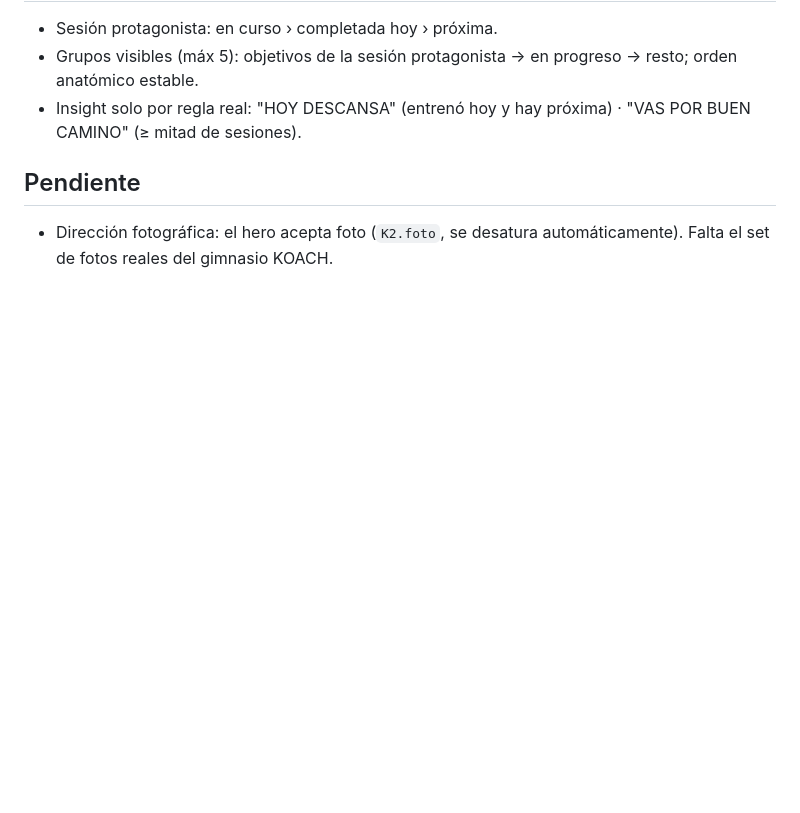
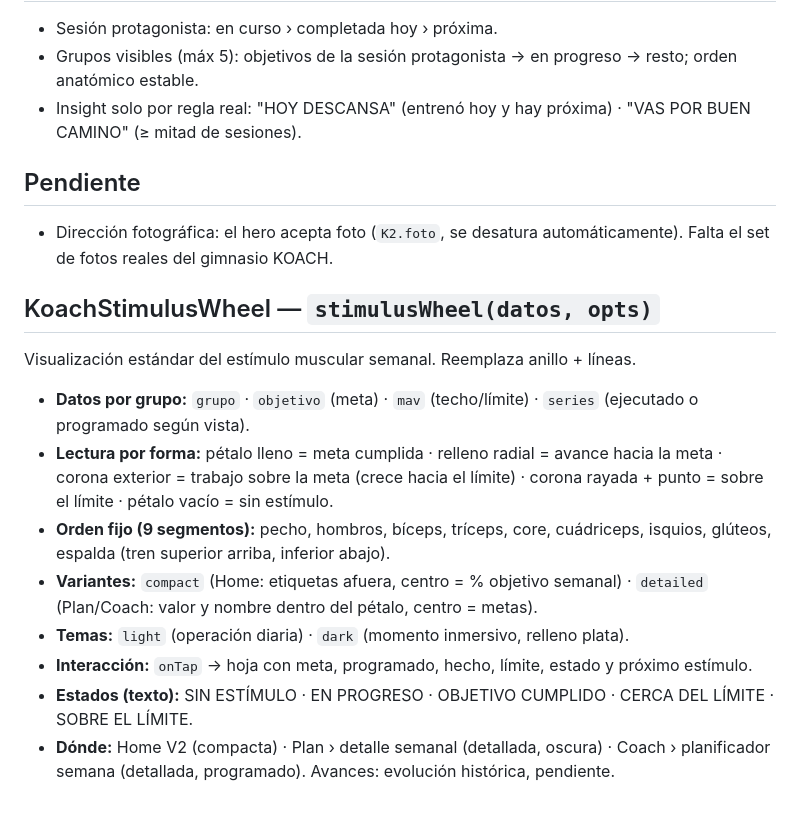
Before and after one commit to koachclub-lgtm/koach-app, a Markdown page: design/KOACH_DESIGN_SYSTEM_V2.md, the part around the change. GitHub-like rendering; blank space fills up the shorter version.

Commit message:
DS V2: documenta KoachStimulusWheel (JAKE)

```diff
--- a/design/KOACH_DESIGN_SYSTEM_V2.md
+++ b/design/KOACH_DESIGN_SYSTEM_V2.md
@@ -47,3 +47,14 @@ Regla de aprobación funcional: cualquier diferencia de datos entre V1 y V2 = FA
 
 ## Pendiente
 - Dirección fotográfica: el hero acepta foto (`K2.foto`, se desatura automáticamente). Falta el set de fotos reales del gimnasio KOACH.
+
+## KoachStimulusWheel — `stimulusWheel(datos, opts)`
+Visualización estándar del estímulo muscular semanal. Reemplaza anillo + líneas.
+- **Datos por grupo:** `grupo` · `objetivo` (meta) · `mav` (techo/límite) · `series` (ejecutado o programado según vista).
+- **Lectura por forma:** pétalo lleno = meta cumplida · relleno radial = avance hacia la meta · corona exterior = trabajo sobre la meta (crece hacia el límite) · corona rayada + punto = sobre el límite · pétalo vacío = sin estímulo.
+- **Orden fijo (9 segmentos):** pecho, hombros, bíceps, tríceps, core, cuádriceps, isquios, glúteos, espalda (tren superior arriba, inferior abajo).
+- **Variantes:** `compact` (Home: etiquetas afuera, centro = % objetivo semanal) · `detailed` (Plan/Coach: valor y nombre dentro del pétalo, centro = metas).
+- **Temas:** `light` (operación diaria) · `dark` (momento inmersivo, relleno plata).
+- **Interacción:** `onTap` → hoja con meta, programado, hecho, límite, estado y próximo estímulo.
+- **Estados (texto):** SIN ESTÍMULO · EN PROGRESO · OBJETIVO CUMPLIDO · CERCA DEL LÍMITE · SOBRE EL LÍMITE.
+- **Dónde:** Home V2 (compacta) · Plan › detalle semanal (detallada, oscura) · Coach › planificador semana (detallada, programado). Avances: evolución histórica, pendiente.
```
